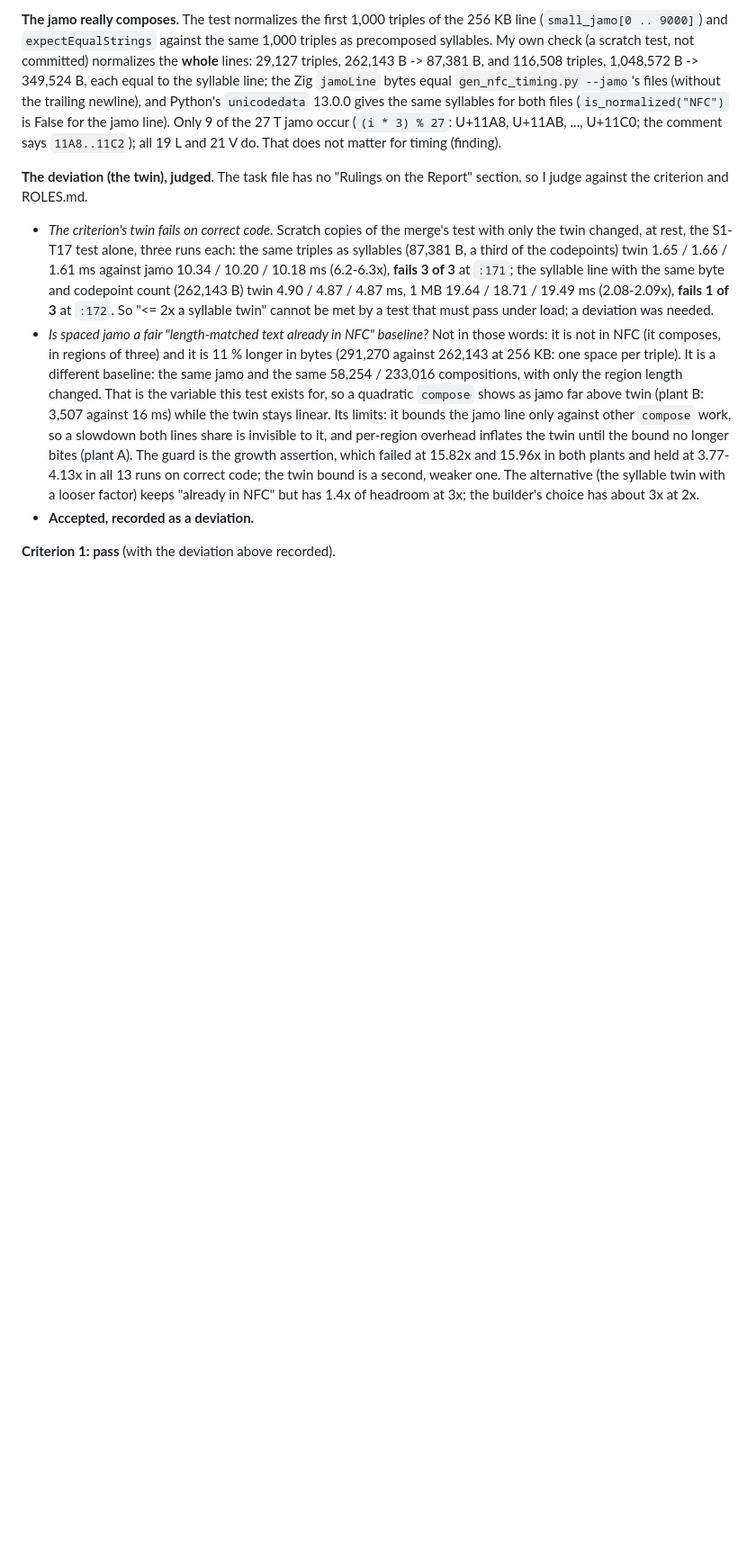
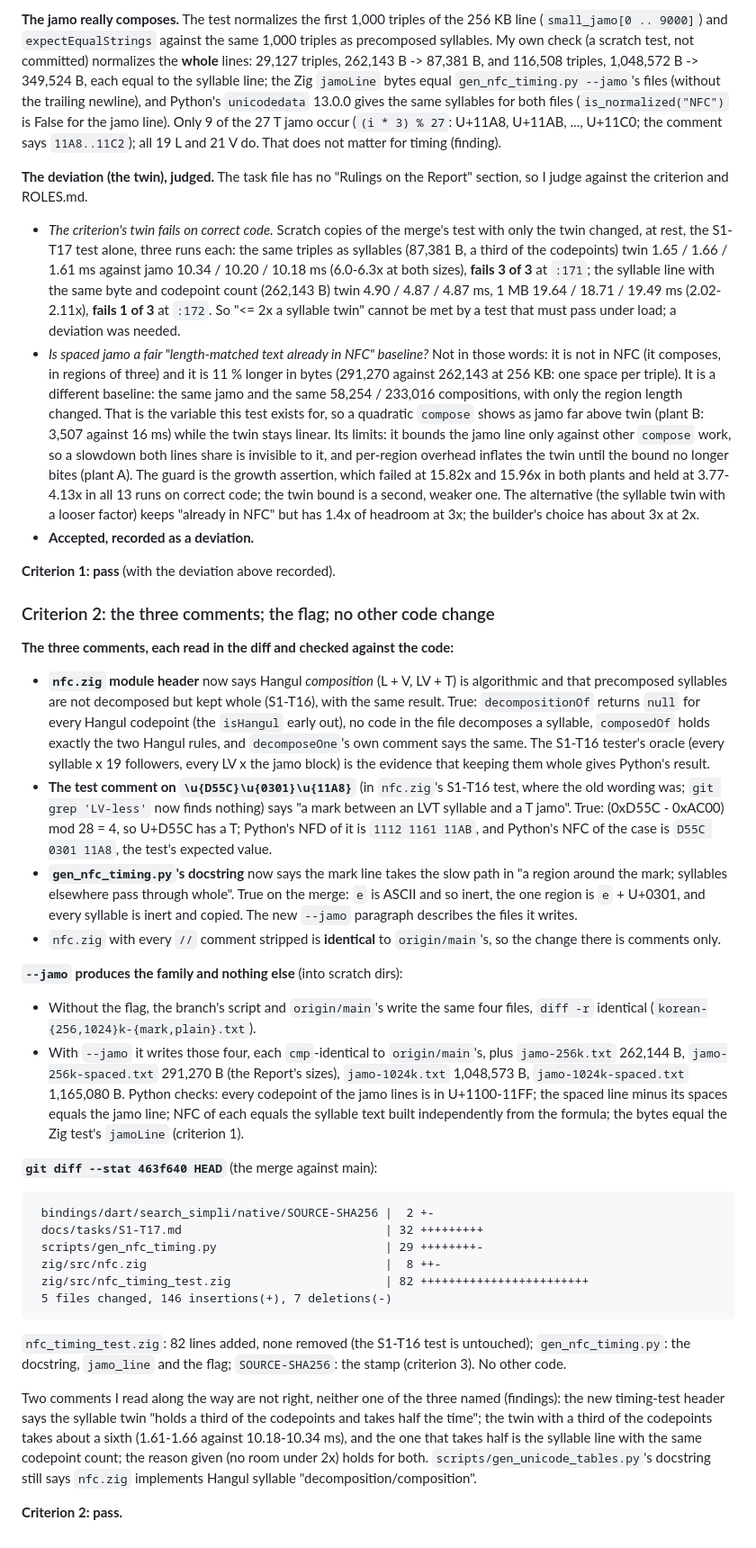
Before and after one commit to ilamgumaran/search-simpli, a Markdown page: docs/tasks/S1-T17.md, the part around one of its changes. Shown at 90% size. Drawn GitHub-style; blank space fills up the shorter version.

Commit message:
S1-T17 Verdict: criterion 2 (comments, --jamo, diff stat); three figures in criterion 1 corrected
Co-Authored-By: Claude Opus 5.5 <noreply@anthropic.com>

````diff
--- a/docs/tasks/S1-T17.md
+++ b/docs/tasks/S1-T17.md
@@ -106,8 +106,34 @@ The Report's plant (3,506.50 / 16.27 / 55,979.39 / 64.70 ms, 15.96x) reproduces
 **The jamo really composes.** The test normalizes the first 1,000 triples of the 256 KB line (`small_jamo[0 .. 9000]`) and `expectEqualStrings` against the same 1,000 triples as precomposed syllables. My own check (a scratch test, not committed) normalizes the **whole** lines: 29,127 triples, 262,143 B -> 87,381 B, and 116,508 triples, 1,048,572 B -> 349,524 B, each equal to the syllable line; the Zig `jamoLine` bytes equal `gen_nfc_timing.py --jamo`'s files (without the trailing newline), and Python's `unicodedata` 13.0.0 gives the same syllables for both files (`is_normalized("NFC")` is False for the jamo line). Only 9 of the 27 T jamo occur (`(i * 3) % 27`: U+11A8, U+11AB, ..., U+11C0; the comment says `11A8..11C2`); all 19 L and 21 V do. That does not matter for timing (finding).
 
 **The deviation (the twin), judged.** The task file has no "Rulings on the Report" section, so I judge against the criterion and ROLES.md.
-- *The criterion's twin fails on correct code.* Scratch copies of the merge's test with only the twin changed, at rest, the S1-T17 test alone, three runs each: the same triples as syllables (87,381 B, a third of the codepoints) twin 1.65 / 1.66 / 1.61 ms against jamo 10.34 / 10.20 / 10.18 ms (6.2-6.3x), **fails 3 of 3** at `:171`; the syllable line with the same byte and codepoint count (262,143 B) twin 4.90 / 4.87 / 4.87 ms, 1 MB 19.64 / 18.71 / 19.49 ms (2.08-2.09x), **fails 1 of 3** at `:172`. So "<= 2x a syllable twin" cannot be met by a test that must pass under load; a deviation was needed.
+- *The criterion's twin fails on correct code.* Scratch copies of the merge's test with only the twin changed, at rest, the S1-T17 test alone, three runs each: the same triples as syllables (87,381 B, a third of the codepoints) twin 1.65 / 1.66 / 1.61 ms against jamo 10.34 / 10.20 / 10.18 ms (6.0-6.3x at both sizes), **fails 3 of 3** at `:171`; the syllable line with the same byte and codepoint count (262,143 B) twin 4.90 / 4.87 / 4.87 ms, 1 MB 19.64 / 18.71 / 19.49 ms (2.02-2.11x), **fails 1 of 3** at `:172`. So "<= 2x a syllable twin" cannot be met by a test that must pass under load; a deviation was needed.
 - *Is spaced jamo a fair "length-matched text already in NFC" baseline?* Not in those words: it is not in NFC (it composes, in regions of three) and it is 11 % longer in bytes (291,270 against 262,143 at 256 KB: one space per triple). It is a different baseline: the same jamo and the same 58,254 / 233,016 compositions, with only the region length changed. That is the variable this test exists for, so a quadratic `compose` shows as jamo far above twin (plant B: 3,507 against 16 ms) while the twin stays linear. Its limits: it bounds the jamo line only against other `compose` work, so a slowdown both lines share is invisible to it, and per-region overhead inflates the twin until the bound no longer bites (plant A). The guard is the growth assertion, which failed at 15.82x and 15.96x in both plants and held at 3.77-4.13x in all 13 runs on correct code; the twin bound is a second, weaker one. The alternative (the syllable twin with a looser factor) keeps "already in NFC" but has 1.4x of headroom at 3x; the builder's choice has about 3x at 2x.
 - **Accepted, recorded as a deviation.**
 
 **Criterion 1: pass** (with the deviation above recorded).
+
+### Criterion 2: the three comments; the flag; no other code change
+**The three comments, each read in the diff and checked against the code:**
+- **`nfc.zig` module header** now says Hangul *composition* (L + V, LV + T) is algorithmic and that precomposed syllables are not decomposed but kept whole (S1-T16), with the same result. True: `decompositionOf` returns `null` for every Hangul codepoint (the `isHangul` early out), no code in the file decomposes a syllable, `composedOf` holds exactly the two Hangul rules, and `decomposeOne`'s own comment says the same. The S1-T16 tester's oracle (every syllable x 19 followers, every LV x the jamo block) is the evidence that keeping them whole gives Python's result.
+- **The test comment on `\u{D55C}\u{0301}\u{11A8}`** (in `nfc.zig`'s S1-T16 test, where the old wording was; `git grep 'LV-less'` now finds nothing) says "a mark between an LVT syllable and a T jamo". True: (0xD55C - 0xAC00) mod 28 = 4, so U+D55C has a T; Python's NFD of it is `1112 1161 11AB`, and Python's NFC of the case is `D55C 0301 11A8`, the test's expected value.
+- **`gen_nfc_timing.py`'s docstring** now says the mark line takes the slow path in "a region around the mark; syllables elsewhere pass through whole". True on the merge: `e` is ASCII and so inert, the one region is `e` + U+0301, and every syllable is inert and copied. The new `--jamo` paragraph describes the files it writes.
+- `nfc.zig` with every `//` comment stripped is **identical** to `origin/main`'s, so the change there is comments only.
+
+**`--jamo` produces the family and nothing else** (into scratch dirs):
+- Without the flag, the branch's script and `origin/main`'s write the same four files, `diff -r` identical (`korean-{256,1024}k-{mark,plain}.txt`).
+- With `--jamo` it writes those four, each `cmp`-identical to `origin/main`'s, plus `jamo-256k.txt` 262,144 B, `jamo-256k-spaced.txt` 291,270 B (the Report's sizes), `jamo-1024k.txt` 1,048,573 B, `jamo-1024k-spaced.txt` 1,165,080 B. Python checks: every codepoint of the jamo lines is in U+1100-11FF; the spaced line minus its spaces equals the jamo line; NFC of each equals the syllable text built independently from the formula; the bytes equal the Zig test's `jamoLine` (criterion 1).
+
+**`git diff --stat 463f640 HEAD`** (the merge against main):
+```
+ bindings/dart/search_simpli/native/SOURCE-SHA256 |  2 +-
+ docs/tasks/S1-T17.md                             | 32 +++++++++
+ scripts/gen_nfc_timing.py                        | 29 ++++++++-
+ zig/src/nfc.zig                                  |  8 ++-
+ zig/src/nfc_timing_test.zig                      | 82 ++++++++++++++++++++++++
+ 5 files changed, 146 insertions(+), 7 deletions(-)
+```
+`nfc_timing_test.zig`: 82 lines added, none removed (the S1-T16 test is untouched); `gen_nfc_timing.py`: the docstring, `jamo_line` and the flag; `SOURCE-SHA256`: the stamp (criterion 3). No other code.
+
+Two comments I read along the way are not right, neither one of the three named (findings): the new timing-test header says the syllable twin "holds a third of the codepoints and takes half the time"; the twin with a third of the codepoints takes about a sixth (1.61-1.66 against 10.18-10.34 ms), and the one that takes half is the syllable line with the same codepoint count; the reason given (no room under 2x) holds for both. `scripts/gen_unicode_tables.py`'s docstring still says `nfc.zig` implements Hangul syllable "decomposition/composition".
+
+**Criterion 2: pass.**
````
Also changed, not shown: other parts of docs/tasks/S1-T17.md (+2 -2 lines).
